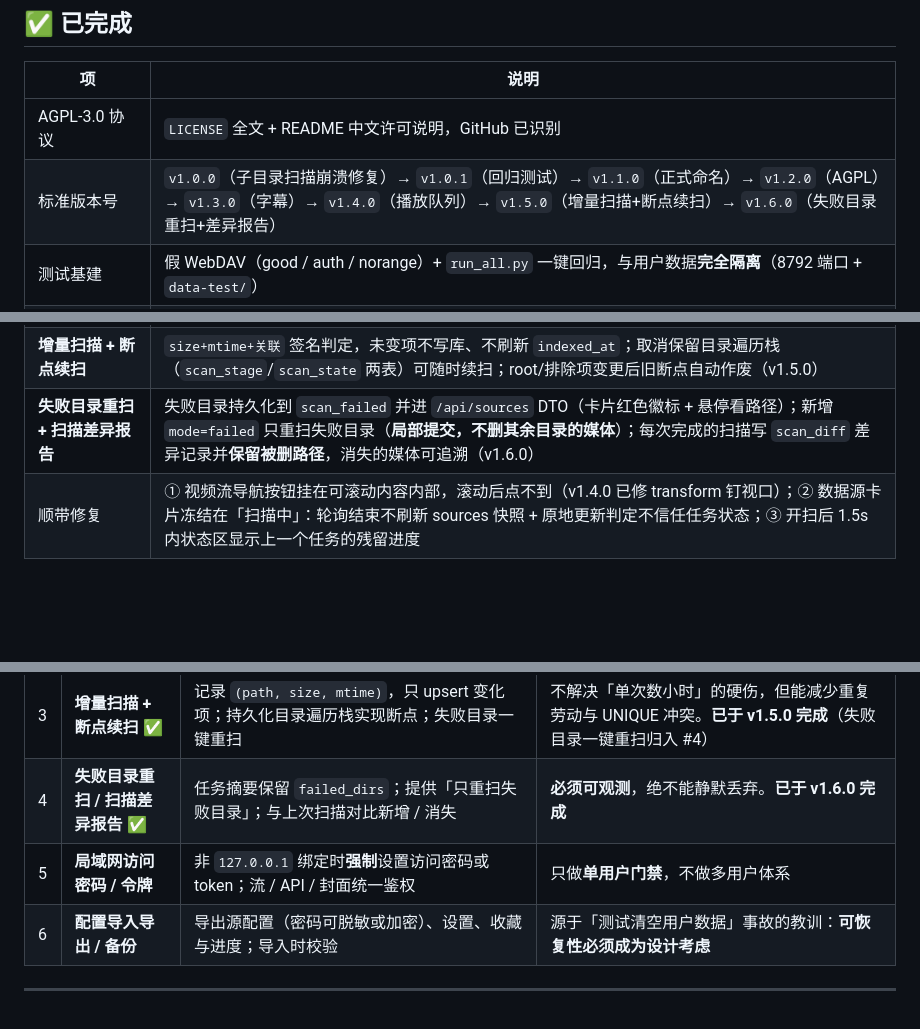
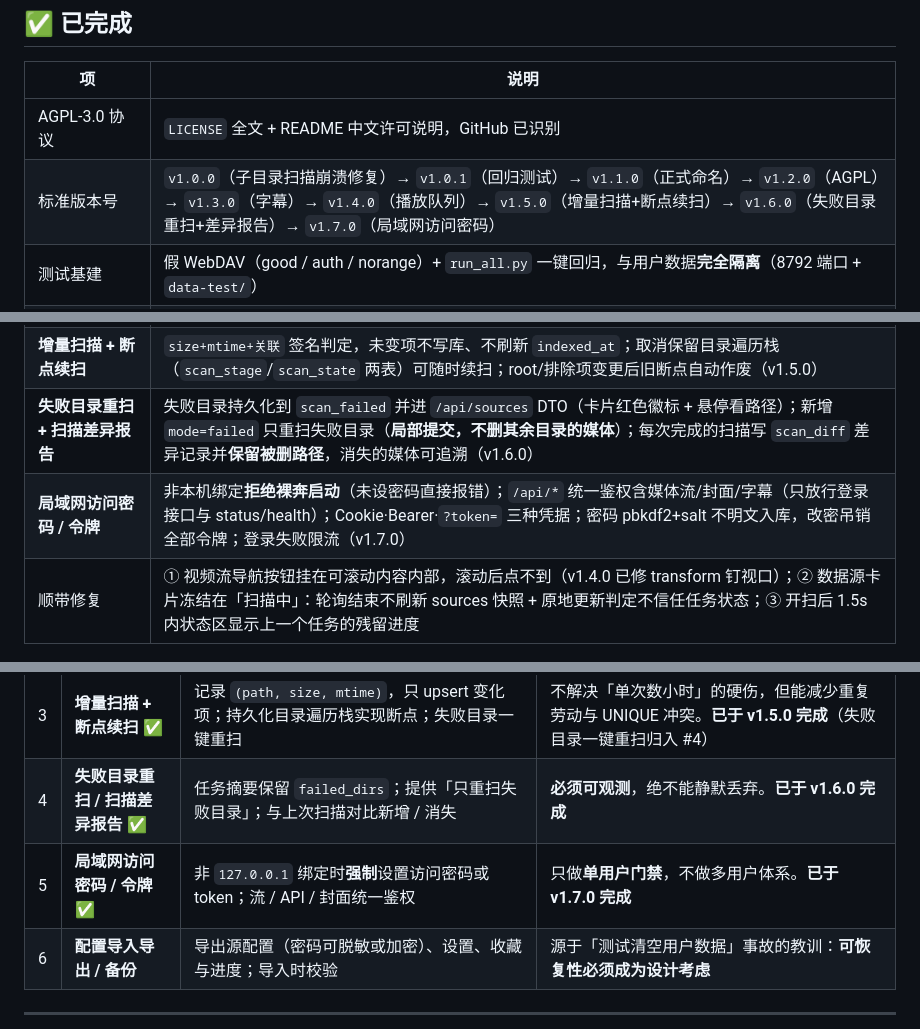
Before and after one commit to oxisu/WebSua, a Markdown page: docs/ROADMAP.md, 3 parts joined by grey strips. Drawn GitHub-style; blank space fills up the shorter version.

```diff
--- a/docs/ROADMAP.md
+++ b/docs/ROADMAP.md
@@ -11,7 +11,7 @@
 | 项 | 说明 |
 | --- | --- |
 | AGPL-3.0 协议 | `LICENSE` 全文 + README 中文许可说明，GitHub 已识别 |
-| 标准版本号 | `v1.0.0`（子目录扫描崩溃修复）→ `v1.0.1`（回归测试）→ `v1.1.0`（正式命名）→ `v1.2.0`（AGPL）→ `v1.3.0`（字幕）→ `v1.4.0`（播放队列）→ `v1.5.0`（增量扫描+断点续扫）→ `v1.6.0`（失败目录重扫+差异报告） |
+| 标准版本号 | `v1.0.0`（子目录扫描崩溃修复）→ `v1.0.1`（回归测试）→ `v1.1.0`（正式命名）→ `v1.2.0`（AGPL）→ `v1.3.0`（字幕）→ `v1.4.0`（播放队列）→ `v1.5.0`（增量扫描+断点续扫）→ `v1.6.0`（失败目录重扫+差异报告）→ `v1.7.0`（局域网访问密码） |
 | 测试基建 | 假 WebDAV（good / auth / norange）+ `run_all.py` 一键回归，与用户数据**完全隔离**（8792 端口 + `data-test/`） |
 | 子目录扫描崩溃 | `webdav.list_tree` 引用作用域外变量导致整轮扫描失败；已修 + 回归测试锁定 |
 | 全仓去敏 | 15 个测试文件的硬编码本机路径 → 动态推导根目录 / `PLAYWRIGHT_CHROME` 环境变量 / `os.homedir()` |
@@ -21,6 +21,7 @@
 | **播放队列 / 下一集** | 按目录**自然序**生成下一集（第2集 < 第10集）；队列可拖拽 / 清空 / 循环(off·all·one) / 随机；服务端持久化，失效 id 自动剔除；随机序只打乱播放顺序、不参与恢复锚点（v1.4.0） |
 | **增量扫描 + 断点续扫** | `size+mtime+关联` 签名判定，未变项不写库、不刷新 `indexed_at`；取消保留目录遍历栈（`scan_stage`/`scan_state` 两表）可随时续扫；root/排除项变更后旧断点自动作废（v1.5.0） |
 | **失败目录重扫 + 扫描差异报告** | 失败目录持久化到 `scan_failed` 并进 `/api/sources` DTO（卡片红色徽标 + 悬停看路径）；新增 `mode=failed` 只重扫失败目录（**局部提交，不删其余目录的媒体**）；每次完成的扫描写 `scan_diff` 差异记录并**保留被删路径**，消失的媒体可追溯（v1.6.0） |
+| **局域网访问密码 / 令牌** | 非本机绑定**拒绝裸奔启动**（未设密码直接报错）；`/api/*` 统一鉴权含媒体流/封面/字幕（只放行登录接口与 status/health）；Cookie·Bearer·`?token=` 三种凭据；密码 pbkdf2+salt 不明文入库，改密吊销全部令牌；登录失败限流（v1.7.0） |
 | 顺带修复 | ① 视频流导航按钮挂在可滚动内容内部，滚动后点不到（v1.4.0 已修 transform 钉视口）；② 数据源卡片冻结在「扫描中」：轮询结束不刷新 sources 快照 + 原地更新判定不信任任务状态；③ 开扫后 1.5s 内状态区显示上一个任务的残留进度 |
 
 ---
@@ -33,7 +34,7 @@
 | 2 | **播放队列 / 下一集** ✅ | 按目录顺序生成「下一集」；队列支持拖拽排序 / 清空 / 循环 / 随机；队列持久化 | 随机序**不能**作为会话恢复锚点（README 已踩过：恢复需先切确定性排序）。**已于 v1.4.0 完成** |
 | 3 | **增量扫描 + 断点续扫** ✅ | 记录 `(path, size, mtime)`，只 upsert 变化项；持久化目录遍历栈实现断点；失败目录一键重扫 | 不解决「单次数小时」的硬伤，但能减少重复劳动与 UNIQUE 冲突。**已于 v1.5.0 完成**（失败目录一键重扫归入 #4） |
 | 4 | **失败目录重扫 / 扫描差异报告** ✅ | 任务摘要保留 `failed_dirs`；提供「只重扫失败目录」；与上次扫描对比新增 / 消失 | **必须可观测**，绝不能静默丢弃。**已于 v1.6.0 完成** |
-| 5 | **局域网访问密码 / 令牌** | 非 `127.0.0.1` 绑定时**强制**设置访问密码或 token；流 / API / 封面统一鉴权 | 只做**单用户门禁**，不做多用户体系 |
+| 5 | **局域网访问密码 / 令牌** ✅ | 非 `127.0.0.1` 绑定时**强制**设置访问密码或 token；流 / API / 封面统一鉴权 | 只做**单用户门禁**，不做多用户体系。**已于 v1.7.0 完成** |
 | 6 | **配置导入导出 / 备份** | 导出源配置（密码可脱敏或加密）、设置、收藏与进度；导入时校验 | 源于「测试清空用户数据」事故的教训：**可恢复性必须成为设计考虑** |
 
 ---
```
Also changed, not shown: README.md (+34 -1 lines).
